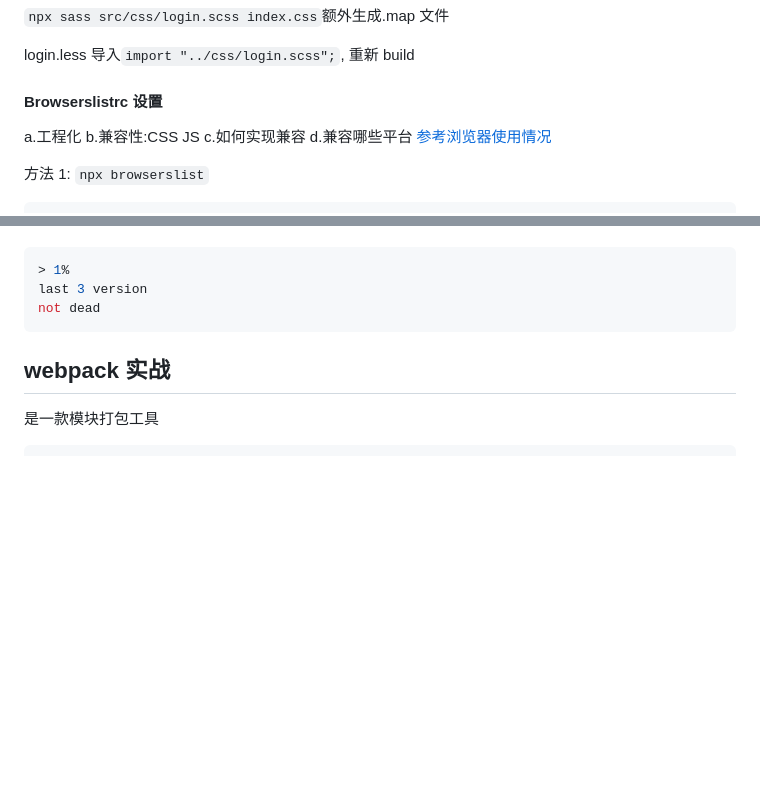
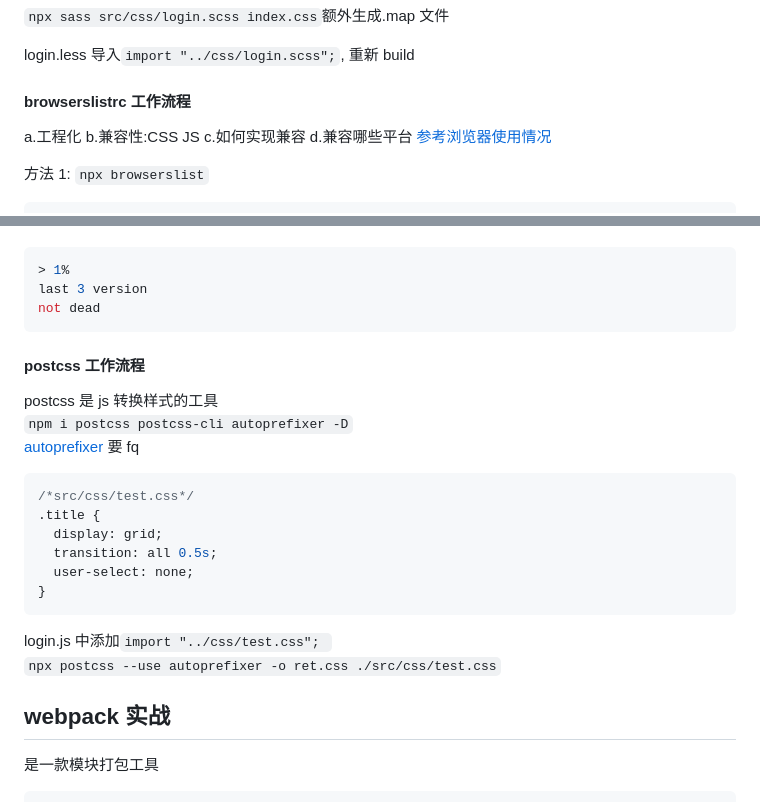
Before and after one commit to thinkerr24/lg-full-stack, a Markdown page: ch4-tool/part1-webapck/webpack1.md, 2 parts joined by grey strips. Drawn GitHub-style; blank space fills up the shorter version.

Commit message:
postcss工作流程

````diff
--- a/ch4-tool/part1-webapck/webpack1.md
+++ b/ch4-tool/part1-webapck/webpack1.md
@@ -230,7 +230,7 @@ $border-color: orange;
 
 login.less 导入`import "../css/login.scss";`, 重新 build
 
-#### Browserslistrc 设置
+#### browserslistrc 工作流程
 
 a.工程化 b.兼容性:CSS JS c.如何实现兼容 d.兼容哪些平台
 [参考浏览器使用情况](https://caniuse.com/usage-table)<br/>
@@ -254,6 +254,25 @@ a.工程化 b.兼容性:CSS JS c.如何实现兼容 d.兼容哪些平台
 last 3 version
 not dead
 ```
+
+#### postcss 工作流程
+
+postcss 是 js 转换样式的工具<br/>
+`npm i postcss postcss-cli autoprefixer -D`<br/>
+[autoprefixer](https://autoprefixer.github.io/) 要 fq
+
+```css
+/*src/css/test.css*/
+.title {
+  display: grid;
+  transition: all 0.5s;
+  user-select: none;
+}
+```
+
+login.js 中添加`import "../css/test.css";
+`<br/>
+`npx postcss --use autoprefixer -o ret.css ./src/css/test.css`
 
 ## webpack 实战
 
````
